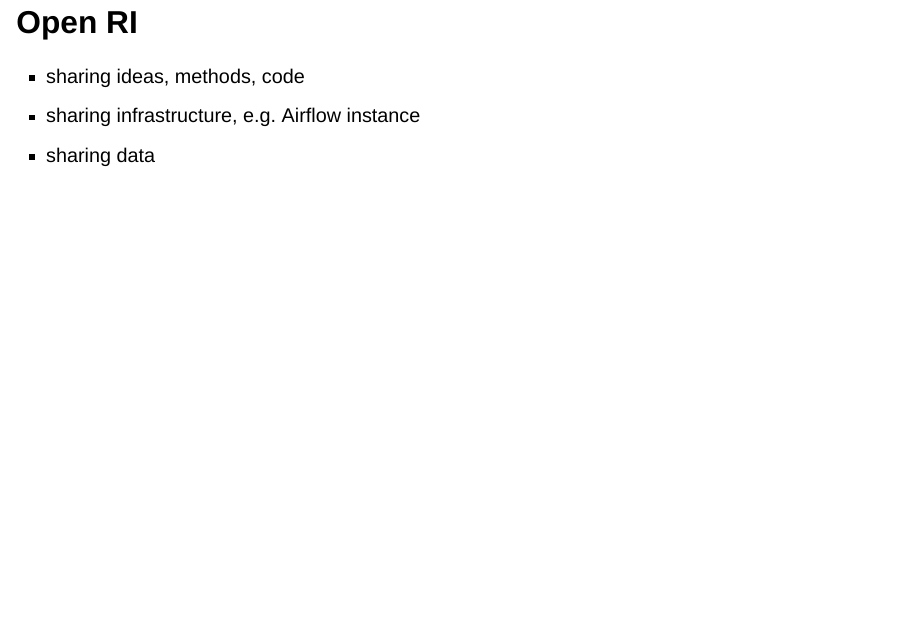
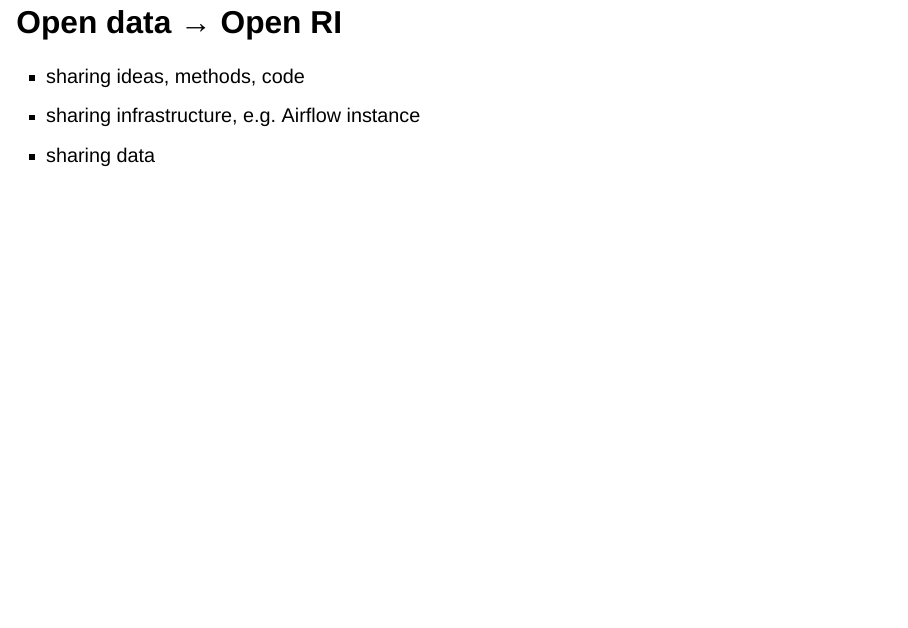
Before and after one commit to paulmaxus/presentation-rinn-2022, a Quarto document (slides.qmd): page 22 of 23 before the commit and page 21 of 22 after it. Rendered offline with R 4.5, knitr and Pandoc in place of Quarto, with nearby package versions; drawn as Slidy slides in place of the format the file asks for.

Commit message:
formatting

```diff
--- a/slides.qmd
+++ b/slides.qmd
@@ -122,9 +122,9 @@ Source = Table.Combine({overton_hist, overton_current}),
 - inefficient (data is overwritten every time)
 - Python scripts only available when using a gateway
 - however: public reports can't run Python scripts anyways
-- https://realpython.com/power-bi-python/
+- <https://realpython.com/power-bi-python/>
 
-## Open RI
+## Open data &rarr; Open RI
 
 - sharing ideas, methods, code
 - sharing infrastructure, e.g. Airflow instance
```
Also changed, not shown: slides.qmd (8 more changed lines).
